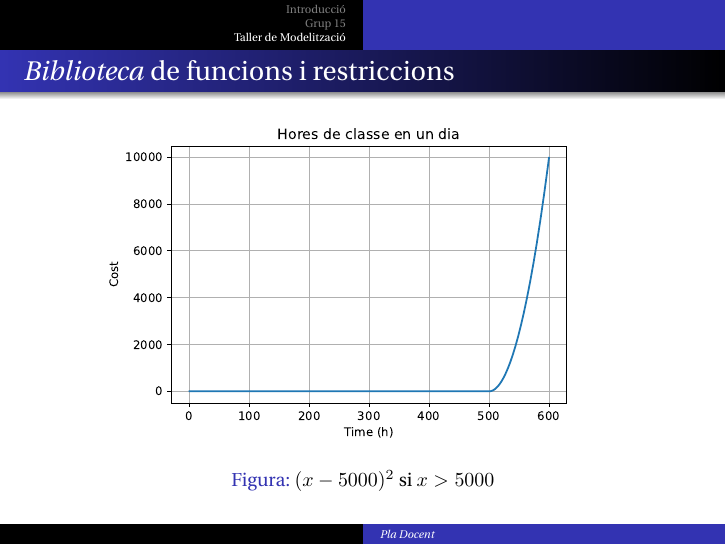
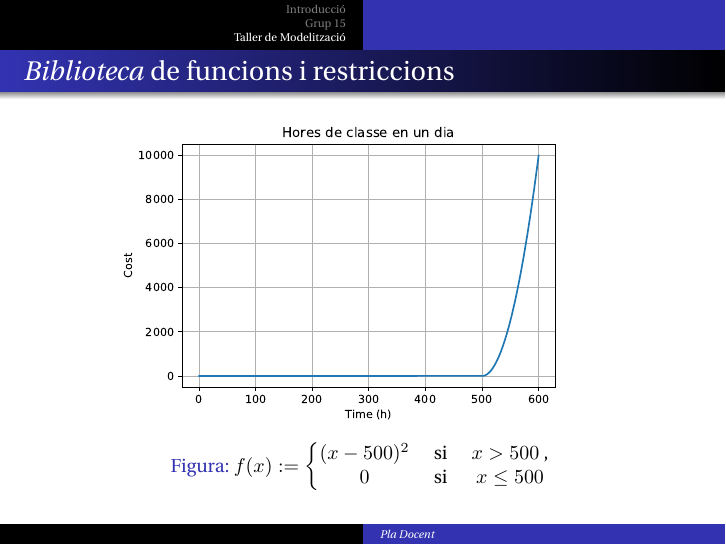
Before and after one commit to auctionize/asset-distribution-systems, LaTeX slides (Presentacio_Maig/Presentacio2_TM.tex): page 14 of 19. Compiled offline with pdfLaTeX.

Commit message:
Acualització 4:23 a.m  Canvis a cometre: 	modificat:        Presentacio_Maig/Presentacio2_TM.tex

```diff
--- a/Presentacio_Maig/Presentacio2_TM.tex
+++ b/Presentacio_Maig/Presentacio2_TM.tex
@@ -422,8 +422,8 @@
 
 \begin{frame}{\textit{Biblioteca} de funcions i restriccions}
 \begin{figure}
-	\includegraphics[width=9cm]{hores_dia}
-	\caption{$(x-5000)^2$ si $x>5000$}
+	\includegraphics[width=8.5cm]{hores_dia}
+	\caption{$ f(x):=\left\lbrace \begin{matrix}(x-500)^2& \text{ si }& x>500\text{ ,}\\ 0 & \text{ si } &x\leq 500\end{matrix}\right.$ }
 \end{figure}
 \end{frame}
 
```
Also changed, not shown: Presentacio_Maig/Presentacio2_TM.pdf, 2 other files.
